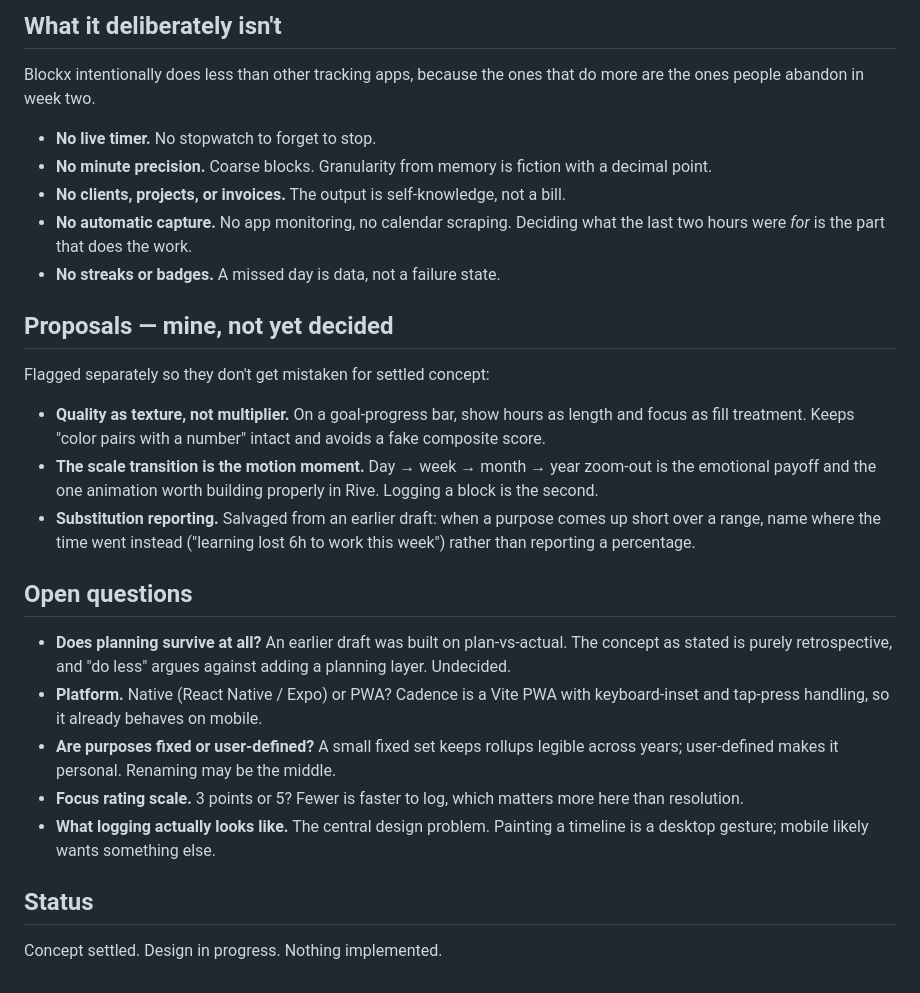
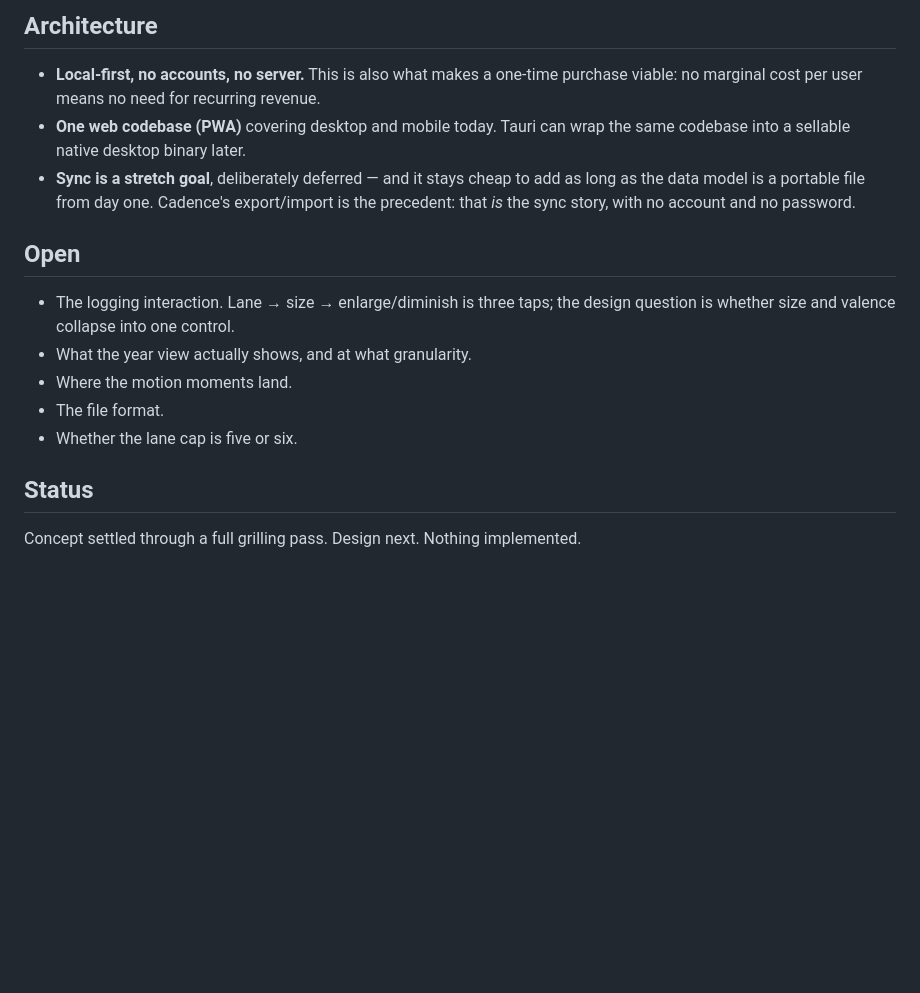
Before and after one commit to sbabb/Watershed, a Markdown page: README.md, the part around one of its changes. GitHub-like rendering; blank space fills up the shorter version.

```diff
--- a/README.md
+++ b/README.md
@@ -65,46 +107,24 @@ moments rather than being sprayed across every transition.
 
-## What it deliberately isn't
+## Architecture
 
-Blockx intentionally does less than other tracking apps, because the ones that
-do more are the ones people abandon in week two.
+- **Local-first, no accounts, no server.** This is also what makes a one-time
+  purchase viable: no marginal cost per user means no need for recurring revenue.
+- **One web codebase (PWA)** covering desktop and mobile today. Tauri can wrap
+  the same codebase into a sellable native desktop binary later.
+- **Sync is a stretch goal**, deliberately deferred — and it stays cheap to add
+  as long as the data model is a portable file from day one. Cadence's
+  export/import is the precedent: that *is* the sync story, with no account and
+  no password.
 
-- **No live timer.** No stopwatch to forget to stop.
-- **No minute precision.** Coarse blocks. Granularity from memory is fiction
-  with a decimal point.
-- **No clients, projects, or invoices.** The output is self-knowledge, not a bill.
-- **No automatic capture.** No app monitoring, no calendar scraping. Deciding
-  what the last two hours were *for* is the part that does the work.
-- **No streaks or badges.** A missed day is data, not a failure state.
+## Open
 
-## Proposals — mine, not yet decided
-
-Flagged separately so they don't get mistaken for settled concept:
-
-- **Quality as texture, not multiplier.** On a goal-progress bar, show hours as
-  length and focus as fill treatment. Keeps "color pairs with a number" intact
-  and avoids a fake composite score.
-- **The scale transition is the motion moment.** Day → week → month → year
-  zoom-out is the emotional payoff and the one animation worth building
-  properly in Rive. Logging a block is the second.
-- **Substitution reporting.** Salvaged from an earlier draft: when a purpose
-  comes up short over a range, name where the time went instead ("learning lost
-  6h to work this week") rather than reporting a percentage.
-
-## Open questions
-
-- **Does planning survive at all?** An earlier draft was built on plan-vs-actual.
-  The concept as stated is purely retrospective, and "do less" argues against
-  adding a planning layer. Undecided.
-- **Platform.** Native (React Native / Expo) or PWA? Cadence is a Vite PWA with
-  keyboard-inset and tap-press handling, so it already behaves on mobile.
-- **Are purposes fixed or user-defined?** A small fixed set keeps rollups
-  legible across years; user-defined makes it personal. Renaming may be the
-  middle.
-- **Focus rating scale.** 3 points or 5? Fewer is faster to log, which matters
-  more here than resolution.
-- **What logging actually looks like.** The central design problem. Painting a
-  timeline is a desktop gesture; mobile likely wants something else.
+- The logging interaction. Lane → size → enlarge/diminish is three taps; the
+  design question is whether size and valence collapse into one control.
+- What the year view actually shows, and at what granularity.
+- Where the motion moments land.
+- The file format.
+- Whether the lane cap is five or six.
 
 ## Status
 
-Concept settled. Design in progress. Nothing implemented.
+Concept settled through a full grilling pass. Design next. Nothing implemented.
```
Also changed, not shown: other parts of README.md (+87 -45 lines).
